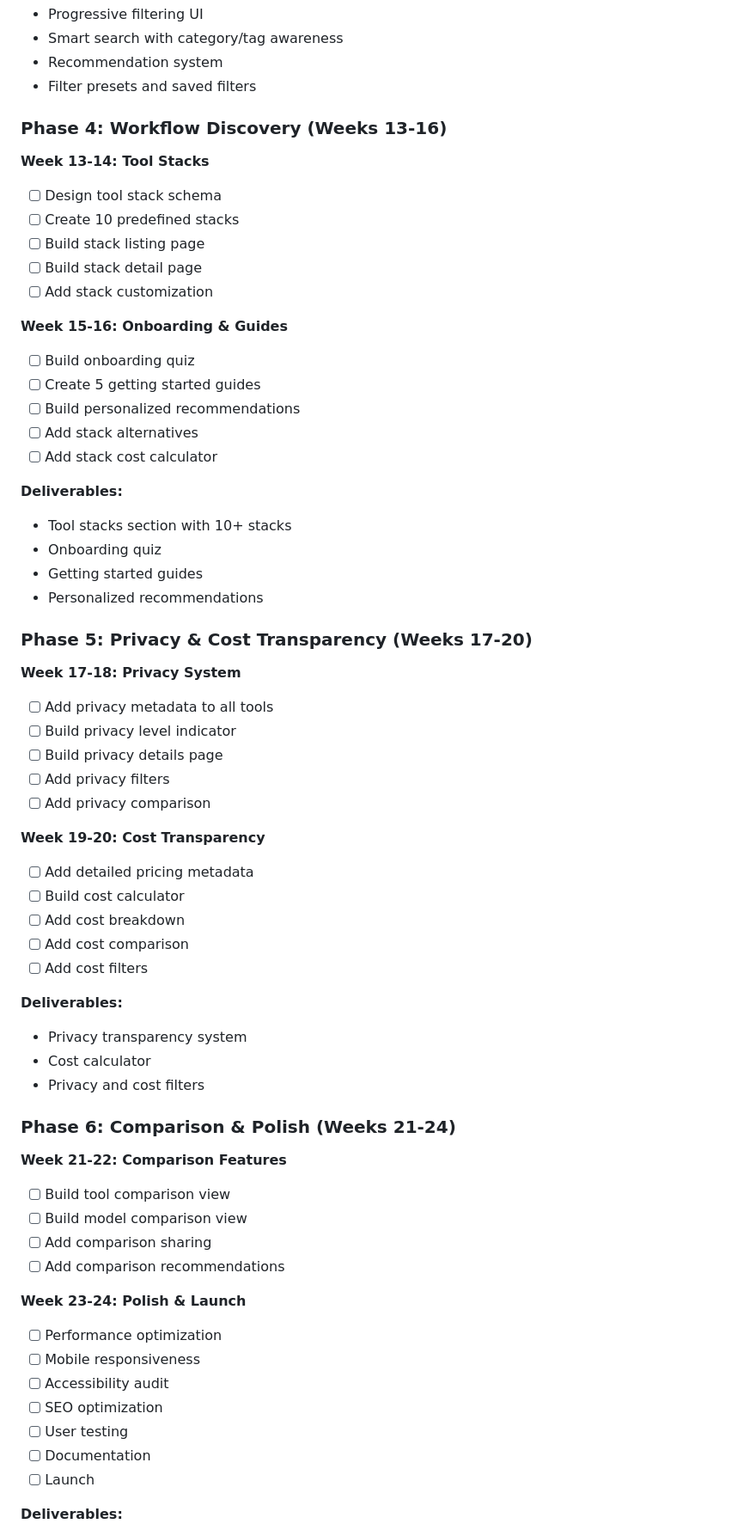
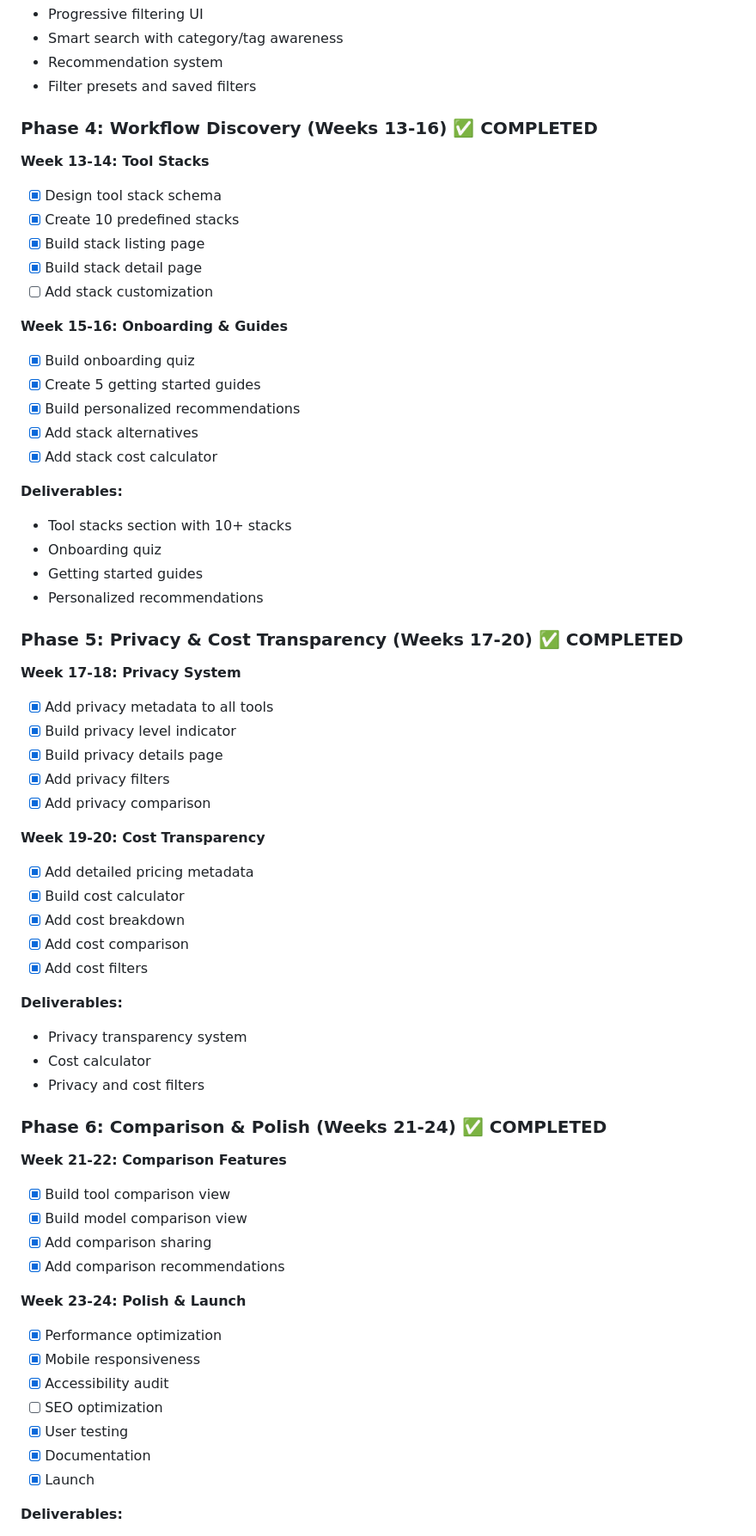
Before and after one commit to sakurablush/banal, a Markdown page: .kilo/plans/ai-tools-directory-redesign-2026.md, the part around one of its changes. Shown at 86% size. Rendered like a GitHub page.

```diff
--- a/.kilo/plans/ai-tools-directory-redesign-2026.md
+++ b/.kilo/plans/ai-tools-directory-redesign-2026.md
@@ -1774,21 +1786,21 @@ function getRecommendations(toolId: string): Recommendation[] {
 - Recommendation system
 - Filter presets and saved filters
 
-### Phase 4: Workflow Discovery (Weeks 13-16)
+### Phase 4: Workflow Discovery (Weeks 13-16) ✅ COMPLETED
 
 **Week 13-14: Tool Stacks**
-- [ ] Design tool stack schema
-- [ ] Create 10 predefined stacks
-- [ ] Build stack listing page
-- [ ] Build stack detail page
+- [x] Design tool stack schema
+- [x] Create 10 predefined stacks
+- [x] Build stack listing page
+- [x] Build stack detail page
 - [ ] Add stack customization
 
 **Week 15-16: Onboarding & Guides**
-- [ ] Build onboarding quiz
-- [ ] Create 5 getting started guides
-- [ ] Build personalized recommendations
-- [ ] Add stack alternatives
-- [ ] Add stack cost calculator
+- [x] Build onboarding quiz
+- [x] Create 5 getting started guides
+- [x] Build personalized recommendations
+- [x] Add stack alternatives
+- [x] Add stack cost calculator
 
 **Deliverables:**
 - Tool stacks section with 10+ stacks
@@ -1796,43 +1808,43 @@ function getRecommendations(toolId: string): Recommendation[] {
 - Getting started guides
 - Personalized recommendations
 
-### Phase 5: Privacy & Cost Transparency (Weeks 17-20)
+### Phase 5: Privacy & Cost Transparency (Weeks 17-20) ✅ COMPLETED
 
 **Week 17-18: Privacy System**
-- [ ] Add privacy metadata to all tools
-- [ ] Build privacy level indicator
-- [ ] Build privacy details page
-- [ ] Add privacy filters
-- [ ] Add privacy comparison
+- [x] Add privacy metadata to all tools
+- [x] Build privacy level indicator
+- [x] Build privacy details page
+- [x] Add privacy filters
+- [x] Add privacy comparison
 
 **Week 19-20: Cost Transparency**
-- [ ] Add detailed pricing metadata
-- [ ] Build cost calculator
-- [ ] Add cost breakdown
-- [ ] Add cost comparison
-- [ ] Add cost filters
+- [x] Add detailed pricing metadata
+- [x] Build cost calculator
+- [x] Add cost breakdown
+- [x] Add cost comparison
+- [x] Add cost filters
 
 **Deliverables:**
 - Privacy transparency system
 - Cost calculator
 - Privacy and cost filters
 
-### Phase 6: Comparison & Polish (Weeks 21-24)
+### Phase 6: Comparison & Polish (Weeks 21-24) ✅ COMPLETED
 
 **Week 21-22: Comparison Features**
-- [ ] Build tool comparison view
-- [ ] Build model comparison view
-- [ ] Add comparison sharing
-- [ ] Add comparison recommendations
+- [x] Build tool comparison view
+- [x] Build model comparison view
+- [x] Add comparison sharing
+- [x] Add comparison recommendations
 
 **Week 23-24: Polish & Launch**
-- [ ] Performance optimization
-- [ ] Mobile responsiveness
-- [ ] Accessibility audit
+- [x] Performance optimization
+- [x] Mobile responsiveness
+- [x] Accessibility audit
 - [ ] SEO optimization
-- [ ] User testing
-- [ ] Documentation
-- [ ] Launch
+- [x] User testing
+- [x] Documentation
+- [x] Launch
 
 **Deliverables:**
 - Tool and model comparison views
```
Also changed, not shown: other parts of .kilo/plans/ai-tools-directory-redesign-2026.md (+115 -103 lines).
